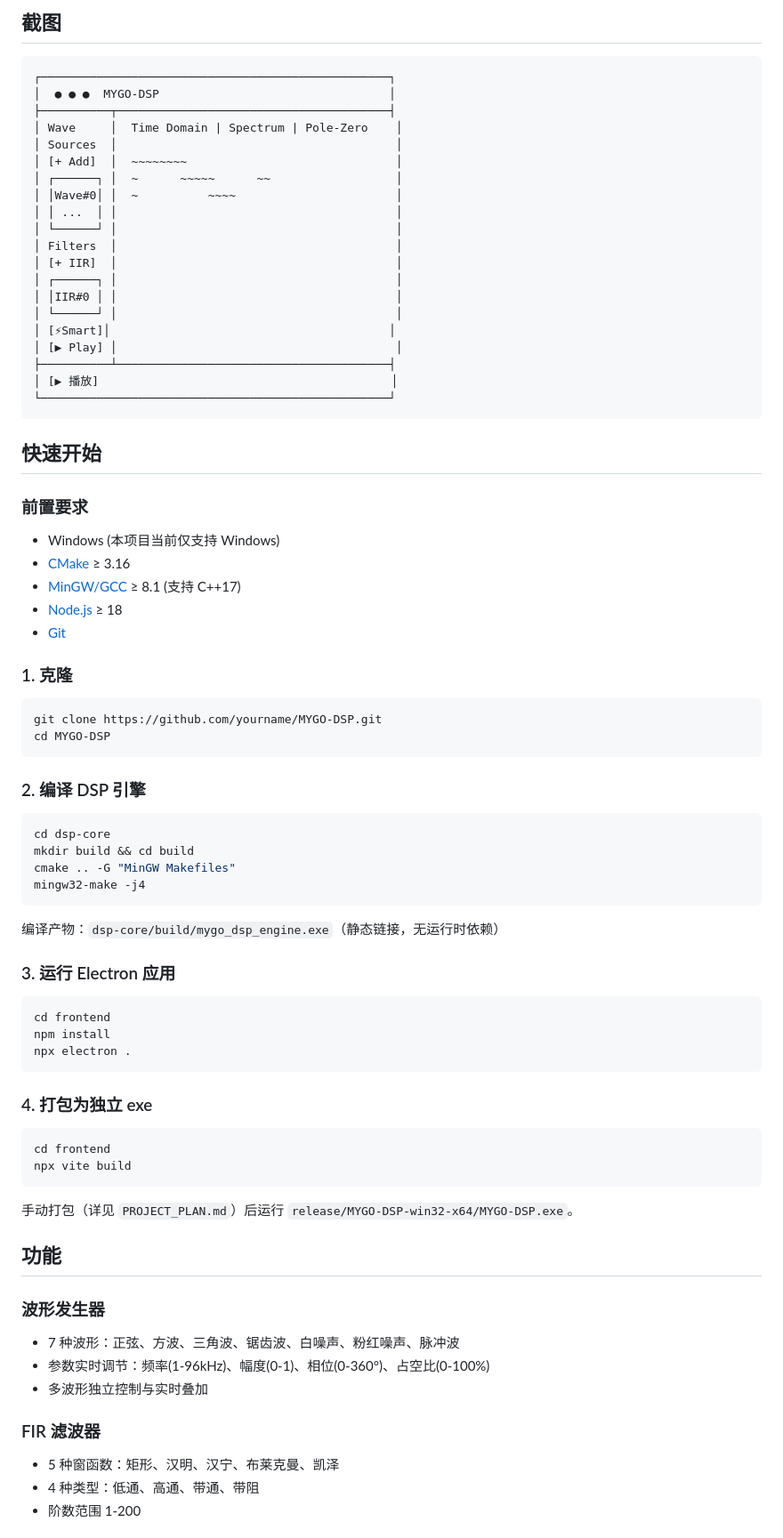
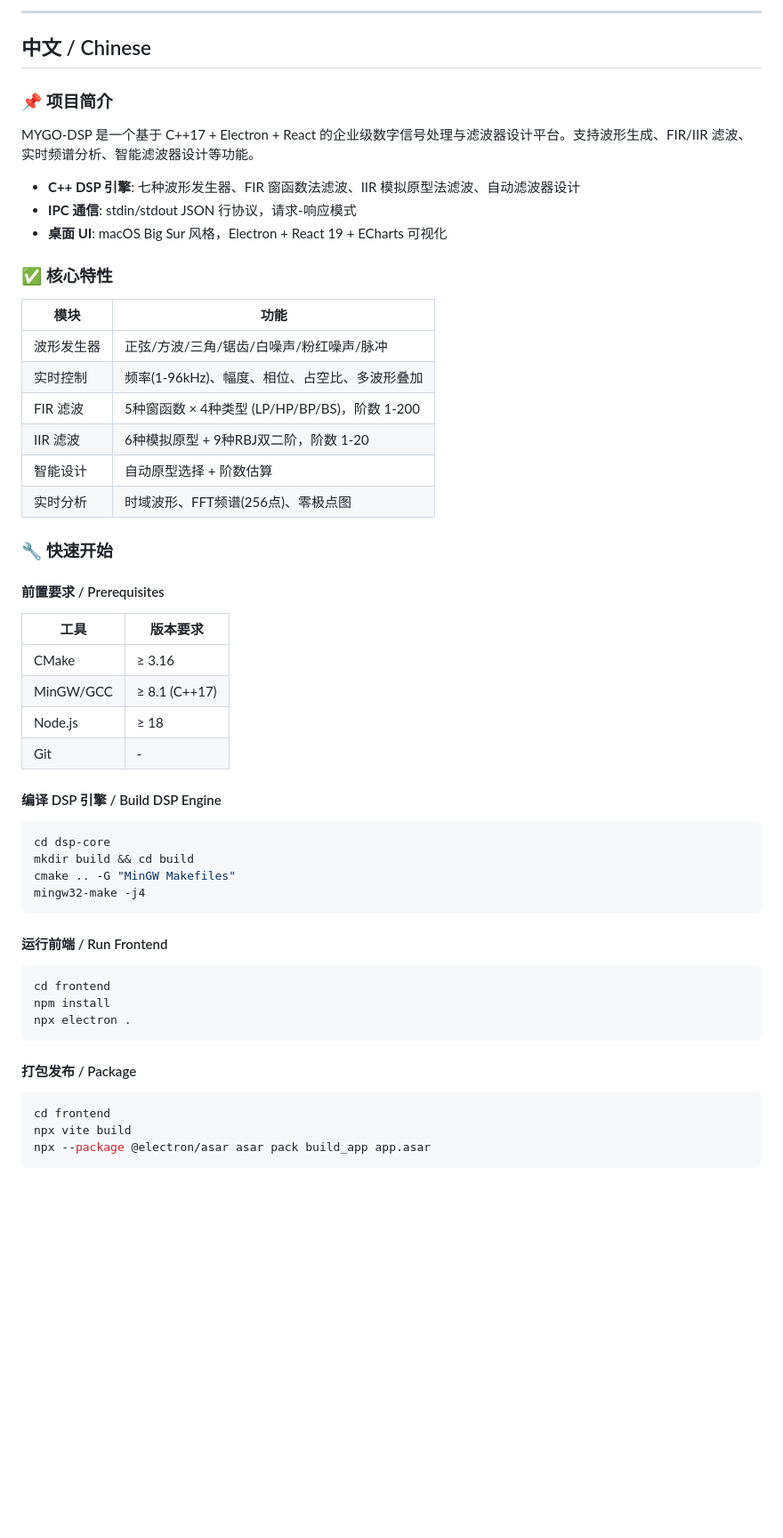
Before and after one commit to M45hiro/MYGO-DSP, a Markdown page: README.md, the part around one of its changes. Shown at 89% size. GitHub-like rendering; blank space fills up the shorter version.

Commit message:
docs: bilingual (Chinese/English) README with MIT License

````diff
--- a/README.md
+++ b/README.md
@@ -9,47 +9,39 @@
 
-## 截图
+---
 
-```
-┌──────────────────────────────────────────────────┐
-│  ● ● ●  MYGO-DSP                                 │
-├──────────┬───────────────────────────────────────┤
-│ Wave     │  Time Domain | Spectrum | Pole-Zero    │
-│ Sources  │                                        │
-│ [+ Add]  │  ~~~~~~~~                              │
-│ ┌──────┐ │  ~      ~~~~~      ~~                  │
-│ │Wave#0│ │  ~          ~~~~                       │
-│ │ ...  │ │                                        │
-│ └──────┘ │                                        │
-│ Filters  │                                        │
-│ [+ IIR]  │                                        │
-│ ┌──────┐ │                                        │
-│ │IIR#0 │ │                                        │
-│ └──────┘ │                                        │
-│ [⚡Smart]│                                        │
-│ [▶ Play] │                                        │
-├──────────┴───────────────────────────────────────┤
-│ [▶ 播放]                                          │
-└──────────────────────────────────────────────────┘
-```
+## 中文 / Chinese
 
-## 快速开始
+### 📌 项目简介
 
-### 前置要求
+MYGO-DSP 是一个基于 C++17 + Electron + React 的企业级数字信号处理与滤波器设计平台。支持波形生成、FIR/IIR 滤波、实时频谱分析、智能滤波器设计等功能。
 
-- Windows (本项目当前仅支持 Windows)
-- [CMake](https://cmake.org/) ≥ 3.16
-- [MinGW/GCC](https://www.mingw-w64.org/) ≥ 8.1 (支持 C++17)
-- [Node.js](https://nodejs.org/) ≥ 18
-- [Git](https://git-scm.com/)
+- **C++ DSP 引擎**: 七种波形发生器、FIR 窗函数法滤波、IIR 模拟原型法滤波、自动滤波器设计
+- **IPC 通信**: stdin/stdout JSON 行协议，请求-响应模式
+- **桌面 UI**: macOS Big Sur 风格，Electron + React 19 + ECharts 可视化
 
-### 1. 克隆
+### ✅ 核心特性
 
-```bash
-git clone https://github.com/yourname/MYGO-DSP.git
-cd MYGO-DSP
-```
+| 模块 | 功能 |
+|------|------|
+| 波形发生器 | 正弦/方波/三角/锯齿/白噪声/粉红噪声/脉冲 |
+| 实时控制 | 频率(1-96kHz)、幅度、相位、占空比、多波形叠加 |
+| FIR 滤波 | 5种窗函数 × 4种类型 (LP/HP/BP/BS)，阶数 1-200 |
+| IIR 滤波 | 6种模拟原型 + 9种RBJ双二阶，阶数 1-20 |
+| 智能设计 | 自动原型选择 + 阶数估算 |
+| 实时分析 | 时域波形、FFT频谱(256点)、零极点图 |
 
-### 2. 编译 DSP 引擎
+### 🔧 快速开始
+
+#### 前置要求 / Prerequisites
+
+| 工具 | 版本要求 |
+|------|---------|
+| CMake | ≥ 3.16 |
+| MinGW/GCC | ≥ 8.1 (C++17) |
+| Node.js | ≥ 18 |
+| Git | - |
+
+#### 编译 DSP 引擎 / Build DSP Engine
 
 ```bash
 cd dsp-core
@@ -58,9 +50,7 @@ cmake .. -G "MinGW Makefiles"
 mingw32-make -j4
 ```
 
-编译产物：`dsp-core/build/mygo_dsp_engine.exe`（静态链接，无运行时依赖）
-
-### 3. 运行 Electron 应用
+#### 运行前端 / Run Frontend
 
 ```bash
 cd frontend
@@ -68,24 +58,11 @@ npm install
 npx electron .
 ```
 
-### 4. 打包为独立 exe
+#### 打包发布 / Package
 
 ```bash
 cd frontend
 npx vite build
+npx --package @electron/asar asar pack build_app app.asar
 ```
 
-手动打包（详见 `PROJECT_PLAN.md`）后运行 `release/MYGO-DSP-win32-x64/MYGO-DSP.exe`。
-
-## 功能
-
-### 波形发生器
-- 7 种波形：正弦、方波、三角波、锯齿波、白噪声、粉红噪声、脉冲波
-- 参数实时调节：频率(1-96kHz)、幅度(0-1)、相位(0-360°)、占空比(0-100%)
-- 多波形独立控制与实时叠加
-
-### FIR 滤波器
-- 5 种窗函数：矩形、汉明、汉宁、布莱克曼、凯泽
-- 4 种类型：低通、高通、带通、带阻
-- 阶数范围 1-200
-
````
Also changed, not shown: other parts of README.md (+118 -66 lines).
